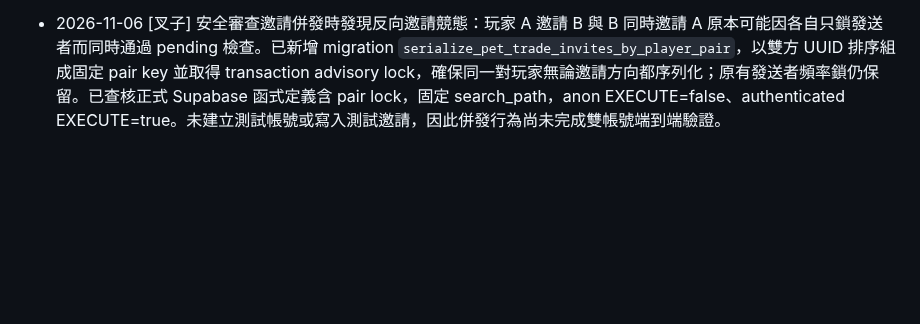
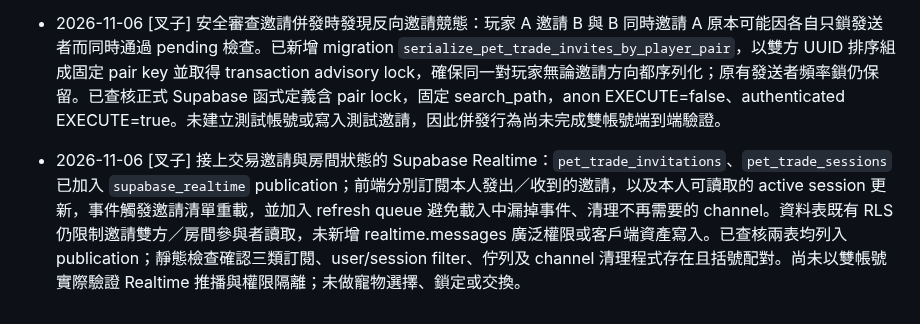
Before and after one commit to hermes0403/dice-realm-rng, a Markdown page: board/T-0026-pet-trading.md, the part around the change. Drawn GitHub-style; blank space fills up the shorter version.

Commit message:
Record pet trade realtime sync progress

```diff
--- a/board/T-0026-pet-trading.md
+++ b/board/T-0026-pet-trading.md
@@ -86,3 +86,5 @@ done_at:
 - 2026-11-06 [叉子] 追加交易房間安全關閉流程：新增 `cancel_pet_trade_session(uuid)` SECURITY DEFINER RPC，固定 search_path、驗證登入及房間參與者、使用 row lock 防止併發狀態覆寫；參與者可取消有效房間，過期房間可由參與者觸發標記為 expired，其他狀態採冪等回傳。前端已加入「取消交易房間／更新逾期狀態」，並顯示 active、cancelled、expired 等狀態。Supabase migration `add_pet_trade_session_cancellation` 已套用；查核確認 anon 無 EXECUTE、authenticated 有 EXECUTE，session table RLS 開啟，authenticated 僅 SELECT、無 INSERT／UPDATE／DELETE。GitHub commit：`6813595`（service）。靜態檢查確認新增 RPC 呼叫、狀態判斷及括號配對；未執行本機 `git diff --check`、`git status --short`、瀏覽器測試或雙帳號端到端測試。未接 Realtime、未做寵物資產鎖定或交換；T-0012 保持未觸碰，任務仍為 blocked。
 
 - 2026-11-06 [叉子] 安全審查邀請併發時發現反向邀請競態：玩家 A 邀請 B 與 B 同時邀請 A 原本可能因各自只鎖發送者而同時通過 pending 檢查。已新增 migration `serialize_pet_trade_invites_by_player_pair`，以雙方 UUID 排序組成固定 pair key 並取得 transaction advisory lock，確保同一對玩家無論邀請方向都序列化；原有發送者頻率鎖仍保留。已查核正式 Supabase 函式定義含 pair lock，固定 search_path，anon EXECUTE=false、authenticated EXECUTE=true。未建立測試帳號或寫入測試邀請，因此併發行為尚未完成雙帳號端到端驗證。
+
+- 2026-11-06 [叉子] 接上交易邀請與房間狀態的 Supabase Realtime：`pet_trade_invitations`、`pet_trade_sessions` 已加入 `supabase_realtime` publication；前端分別訂閱本人發出／收到的邀請，以及本人可讀取的 active session 更新，事件觸發邀請清單重載，並加入 refresh queue 避免載入中漏掉事件、清理不再需要的 channel。資料表既有 RLS 仍限制邀請雙方／房間參與者讀取，未新增 realtime.messages 廣泛權限或客戶端資產寫入。已查核兩表均列入 publication；靜態檢查確認三類訂閱、user/session filter、佇列及 channel 清理程式存在且括號配對。尚未以雙帳號實際驗證 Realtime 推播與權限隔離；未做寵物選擇、鎖定或交換。
```
